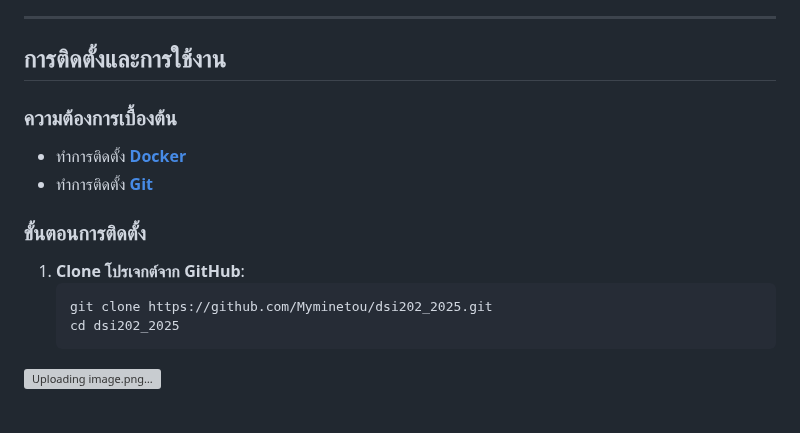
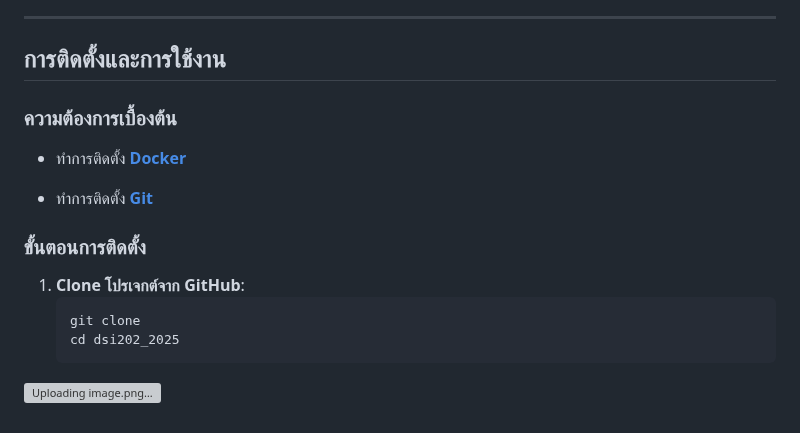
Before and after one commit to bellochertam/dsi202, a Markdown page: README.md, the part around one of its changes. GitHub-like rendering; grey boxes are pictures that could not be loaded.

````diff
--- a/README.md
+++ b/README.md
@@ -86,15 +154,21 @@
 
 ## **การติดตั้งและการใช้งาน**
 
+
+
 ### **ความต้องการเบื้องต้น**
 
+
 - ทำการติดตั้ง **[Docker](https://www.docker.com/)**
+
+
 - ทำการติดตั้ง **[Git](https://git-scm.com/downloads)**
+
 
 ### **ขั้นตอนการติดตั้ง**
 
 1. **Clone โปรเจกต์จาก GitHub**:
    ```bash
-   git clone https://github.com/Myminetou/dsi202_2025.git
+   git clone
    cd dsi202_2025
 ![Uploading image.png…]()
````
Also changed, not shown: other parts of README.md (+68 -0 lines).
